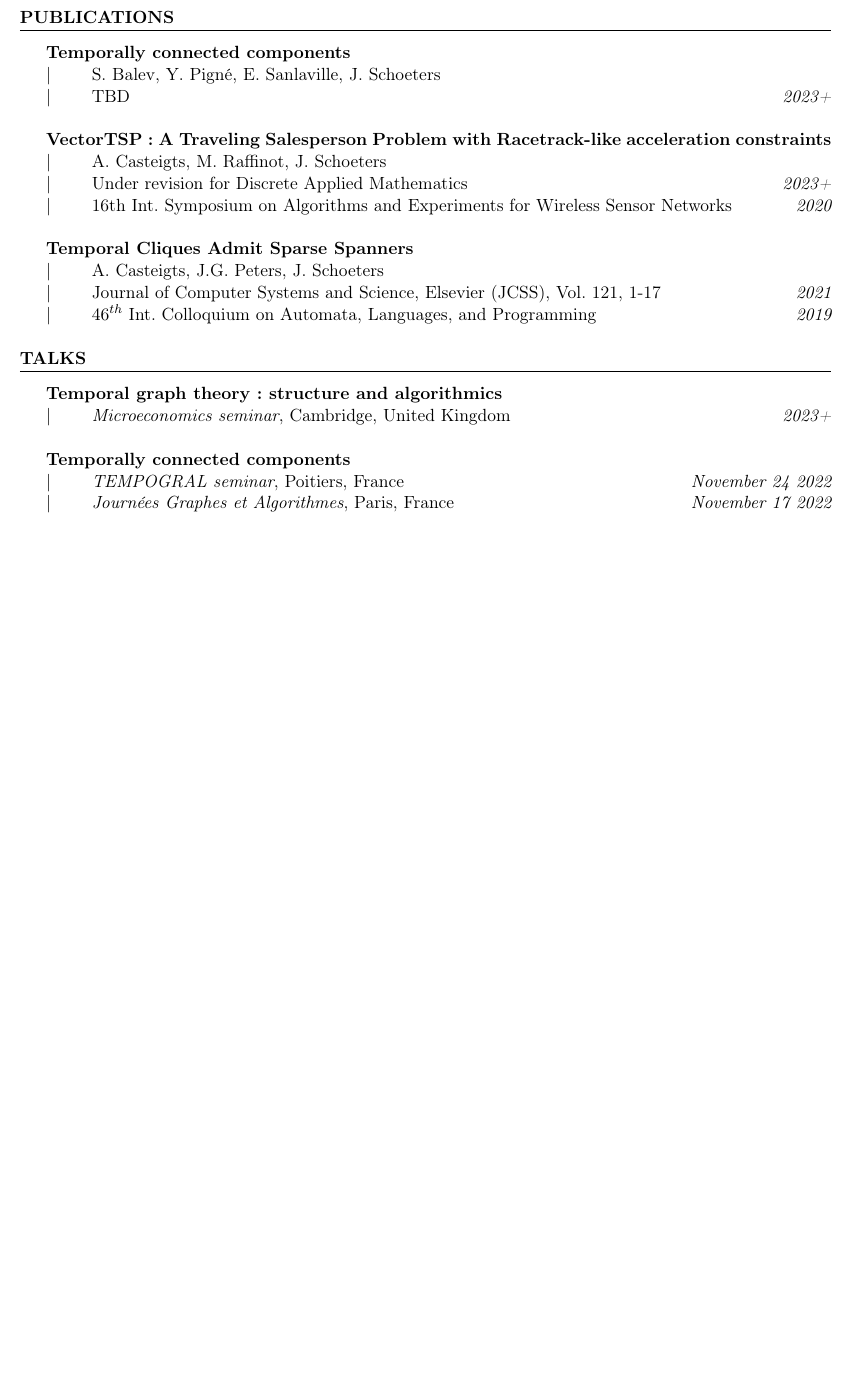
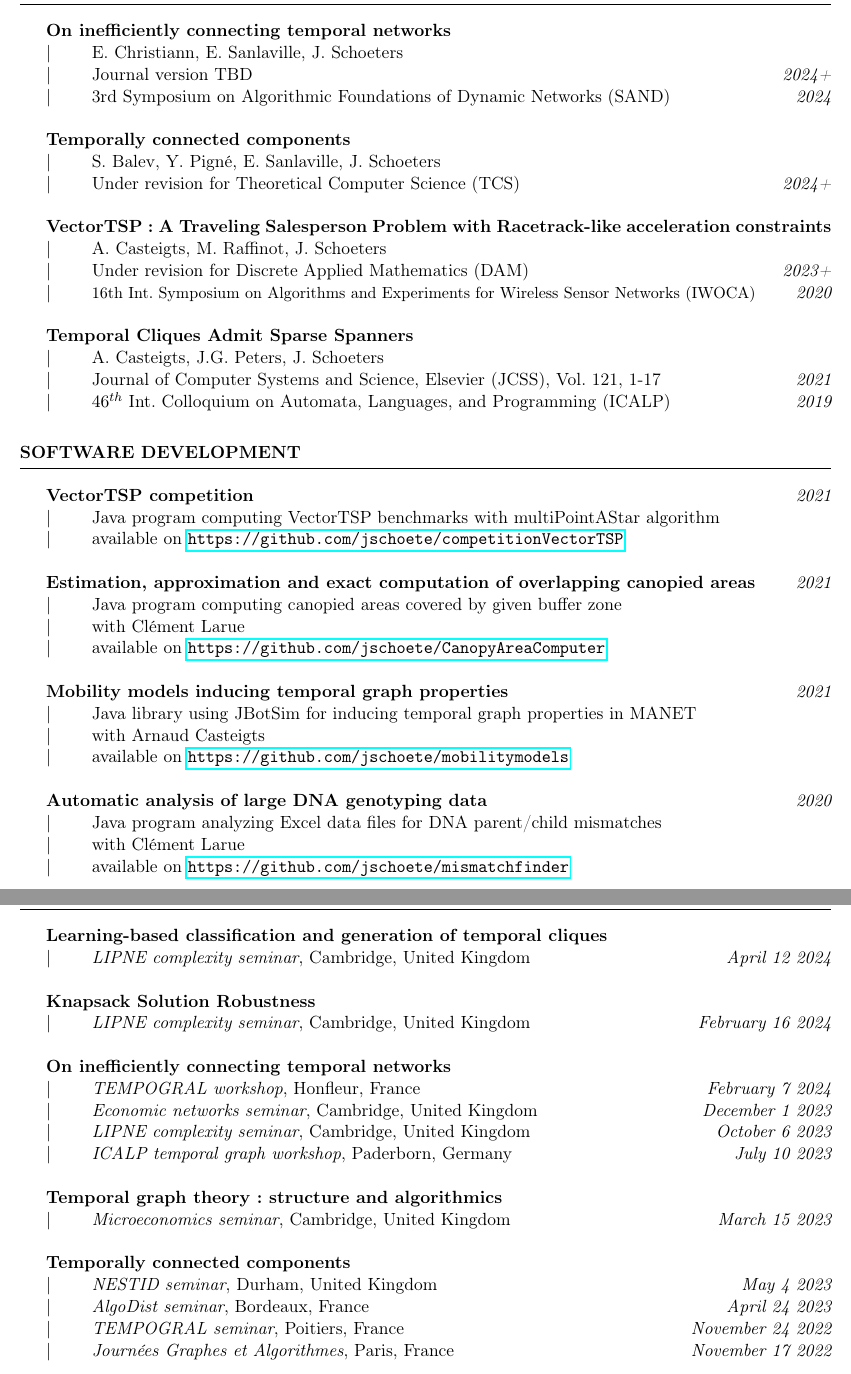
Before and after one commit to jschoete/jschoete.github.io, a LaTeX CV (assets/doc/CV/schoeters_CV.tex): part of page 2 of 3 before the commit and two parts of pages 2 and 3 of 4 after it, the two joined at a grey line, cut at the place of the change, the shorter picture padded with empty space. Compiled offline with pdfLaTeX.

Commit message:
updated CV

```diff
--- a/assets/doc/CV/schoeters_CV.tex
+++ b/assets/doc/CV/schoeters_CV.tex
@@ -116,9 +116,18 @@
 		%$| \qquad$ TODO \hfill {\em 2020}\\
 		%$| \qquad$ \textbf{TODO}
 		%\\ \\
+		{\bf On inefficiently connecting temporal networks}\\
+		$| \qquad$ E. Christiann, E. Sanlaville, J. Schoeters\\
+		$| \qquad$ Journal version TBD \hfill {\em 2024+}\\
+		$| \qquad$ 3rd Symposium on Algorithmic Foundations of Dynamic Networks (SAND)\hfill {\em 2024}
+		%		$| \qquad$ 16th Int. Symposium on Algorithms and Experiments for Wireless Sensor Networks \hfill {\em 2020}
+		%\\
+		%$| \qquad$ \textbf{ALGOSENSORS}
+		\\
+		\\
 		{\bf Temporally connected components}\\
 		$| \qquad$ S. Balev, Y. Pigné, E. Sanlaville, J. Schoeters\\
-		$| \qquad$ TBD \hfill {\em 2023+}
+		$| \qquad$ Under revision for Theoretical Computer Science (TCS)\hfill {\em 2024+}
 %		$| \qquad$ 16th Int. Symposium on Algorithms and Experiments for Wireless Sensor Networks \hfill {\em 2020}
 		%\\
 		%$| \qquad$ \textbf{ALGOSENSORS}
@@ -126,8 +135,8 @@
 		\\
 		{\bf VectorTSP: A Traveling Salesperson Problem with Racetrack-like acceleration constraints}\\
 		$| \qquad$ A. Casteigts, M. Raffinot, J. Schoeters\\
-		$| \qquad$ Under revision for Discrete Applied Mathematics \hfill {\em 2023+}\\
-		$| \qquad$ 16th Int. Symposium on Algorithms and Experiments for Wireless Sensor Networks \hfill {\em 2020}
+		$| \qquad$ Under revision for Discrete Applied Mathematics (DAM)\hfill {\em 2023+}\\
+		$| \qquad$ {\small 16th Int. Symposium on Algorithms and Experiments for Wireless Sensor Networks (IWOCA)} \hfill {\em 2020}
 		%\\
 		%$| \qquad$ \textbf{ALGOSENSORS}
 		\\
@@ -135,21 +144,58 @@
 		{\bf Temporal Cliques Admit Sparse Spanners}\\
 		$| \qquad$ A. Casteigts, J.G. Peters, J. Schoeters\\
 		$| \qquad$ Journal of Computer Systems and Science, Elsevier (JCSS), Vol. 121, 1-17 \hfill {\em 2021}\\
-		$| \qquad$ $46^{th}$ Int. Colloquium on Automata, Languages, and Programming \hfill {\em 2019}
+		$| \qquad$ $46^{th}$ Int. Colloquium on Automata, Languages, and Programming (ICALP) \hfill {\em 2019}
 		%\\
 		%$| \qquad$ \textbf{ICALP}
 	\end{rSection}
 
-	%\newpage
+	\begin{rSection}{Software Development
+			%		\hfill \normalfont \lowercase{(available on github)}
+		}
+
+		{\bf VectorTSP competition} \hfill {\em 2021}\\
+		$| \qquad$ Java program computing VectorTSP benchmarks with multiPointAStar algorithm\\
+		$| \qquad$ available on \url{https://github.com/jschoete/competitionVectorTSP}\\
+		\\
+		{\bf Estimation, approximation and exact computation of overlapping canopied areas} \hfill {\em 2021}\\
+		$| \qquad$ Java program computing canopied areas covered by given buffer zone\\
+		$| \qquad$ with Clément Larue\\
+		$| \qquad$ available on \url{https://github.com/jschoete/CanopyAreaComputer}\\
+		\\
+		{\bf Mobility models inducing temporal graph properties} \hfill {\em 2021}\\
+		$| \qquad$ Java library using JBotSim for inducing temporal graph properties in MANET\\
+		$| \qquad$ with Arnaud Casteigts\\
+		$| \qquad$ available on \url{https://github.com/jschoete/mobilitymodels}\\
+		\\
+		{\bf Automatic analysis of large DNA genotyping data} \hfill {\em 2020}\\
+		$| \qquad$ Java program analyzing Excel data files for DNA parent/child mismatches\\
+		$| \qquad$ with Clément Larue\\
+		$| \qquad$ available on \url{https://github.com/jschoete/mismatchfinder}
+	\end{rSection}
+
+	\newpage
 
 	\begin{rSection}{Talks}
 
+		{\bf Learning-based classification and generation of temporal cliques} \\
+		$| \qquad$ \textit{LIPNE complexity seminar}, Cambridge, United Kingdom\hfill {\em April 12 2024}
+		\\ \\
+		{\bf Knapsack Solution Robustness} \\
+		$| \qquad$ \textit{LIPNE complexity seminar}, Cambridge, United Kingdom\hfill {\em February 16 2024}
+		\\ \\
+		{\bf On inefficiently connecting temporal networks} \\
+		$| \qquad$ \textit{TEMPOGRAL workshop}, Honfleur, France \hfill {\em February 7 2024} \\
+		$| \qquad$ \textit{Economic networks seminar}, Cambridge, United Kingdom \hfill {\em December 1 2023} \\
+		$| \qquad$ \textit{LIPNE complexity seminar}, Cambridge, United Kingdom \hfill {\em October 6 2023} \\
+		$| \qquad$ \textit{ICALP temporal graph workshop}, Paderborn, Germany \hfill {\em July 10 2023}
+		\\ \\
 		{\bf Temporal graph theory: structure and algorithmics} \\
-		$| \qquad$ \textit{Microeconomics seminar}, Cambridge, United Kingdom \hfill {\em 2023+}
+		$| \qquad$ \textit{Microeconomics seminar}, Cambridge, United Kingdom \hfill {\em March 15 2023}
 		\\ \\
 		{\bf Temporally connected components} \\
-		$| \qquad$ \textit{TEMPOGRAL seminar}, Poitiers, France \hfill {\em November 24 2022}
-		\\
+		$| \qquad$ \textit{NESTID seminar}, Durham, United Kingdom\hfill {\em May 4 2023} \\
+		$| \qquad$ \textit{AlgoDist seminar}, Bordeaux, France \hfill {\em April 24 2023} \\
+		$| \qquad$ \textit{TEMPOGRAL seminar}, Poitiers, France \hfill {\em November 24 2022} \\
 		$| \qquad$ \textit{Journées Graphes et Algorithmes}, Paris, France \hfill {\em November 17 2022}
 		\\ \\
 		{\bf Estimation, approximation and exact computation of overlapping canopied areas} \\
@@ -189,7 +235,7 @@
 		$| \qquad$ \textit{Journées Graphes et Algorithmes}, Grenoble, France\hfill {\em November 14 - 16, 2018}
 	\end{rSection}
 
-
+	\newpage
 
 	\begin{rSection}{Students}
 
```
Also changed, not shown: assets/doc/CV/schoeters_CV.pdf, assets/doc/CV/schoeters_CV.tex (62 more changed lines).
